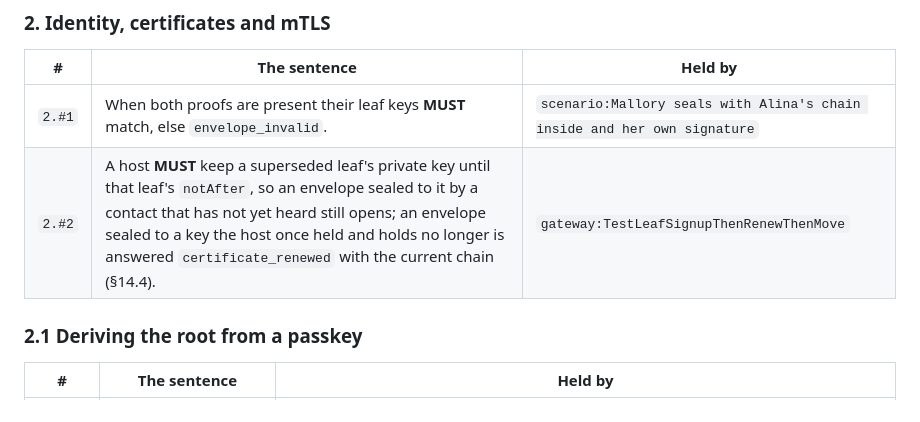
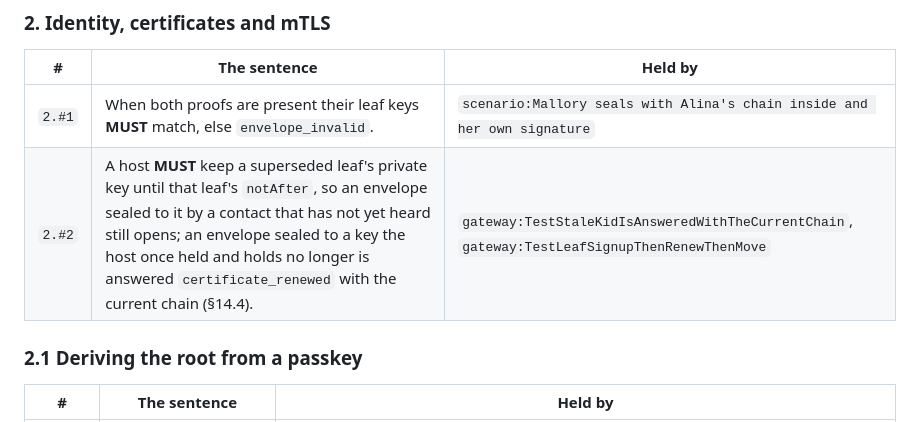
Before and after one commit to humandelegatedtrustprotocol/hdtp-identity, a Markdown page: PROOFS.md, the part around the change. GitHub-like rendering.

Commit message:
PROOFS.md re-rendered for the corrected holders of 2.#2
js/record.mjs lists each MUST beside its holders; the previous commit changed the holders of 2.#2,
so the record follows. The push of that commit alone was refused by the pre-push gate for exactly
this (record.mjs --check), as it should be.

Signed-off-by: Sumit Agrawal <mr.sumitagrawal.17@gmail.com>

```diff
--- a/PROOFS.md
+++ b/PROOFS.md
@@ -24,7 +24,7 @@ whenever it is on disk. A row with nothing in its last column would fail `js/mus
 | # | The sentence | Held by |
 |---|---|---|
 | `2.#1` | When both proofs are present their leaf keys **MUST** match, else `envelope_invalid`. | `scenario:Mallory seals with Alina's chain inside and her own signature` |
-| `2.#2` | A host **MUST** keep a superseded leaf's private key until that leaf's `notAfter`, so an envelope sealed to it by a contact that has not yet heard still opens; an envelope sealed to a key the host once held and holds no longer is answered `certificate_renewed` with the current chain (§14.4). | `gateway:TestLeafSignupThenRenewThenMove` |
+| `2.#2` | A host **MUST** keep a superseded leaf's private key until that leaf's `notAfter`, so an envelope sealed to it by a contact that has not yet heard still opens; an envelope sealed to a key the host once held and holds no longer is answered `certificate_renewed` with the current chain (§14.4). | `gateway:TestStaleKidIsAnsweredWithTheCurrentChain`, `gateway:TestLeafSignupThenRenewThenMove` |
 
 ### 2.1 Deriving the root from a passkey
 
```
